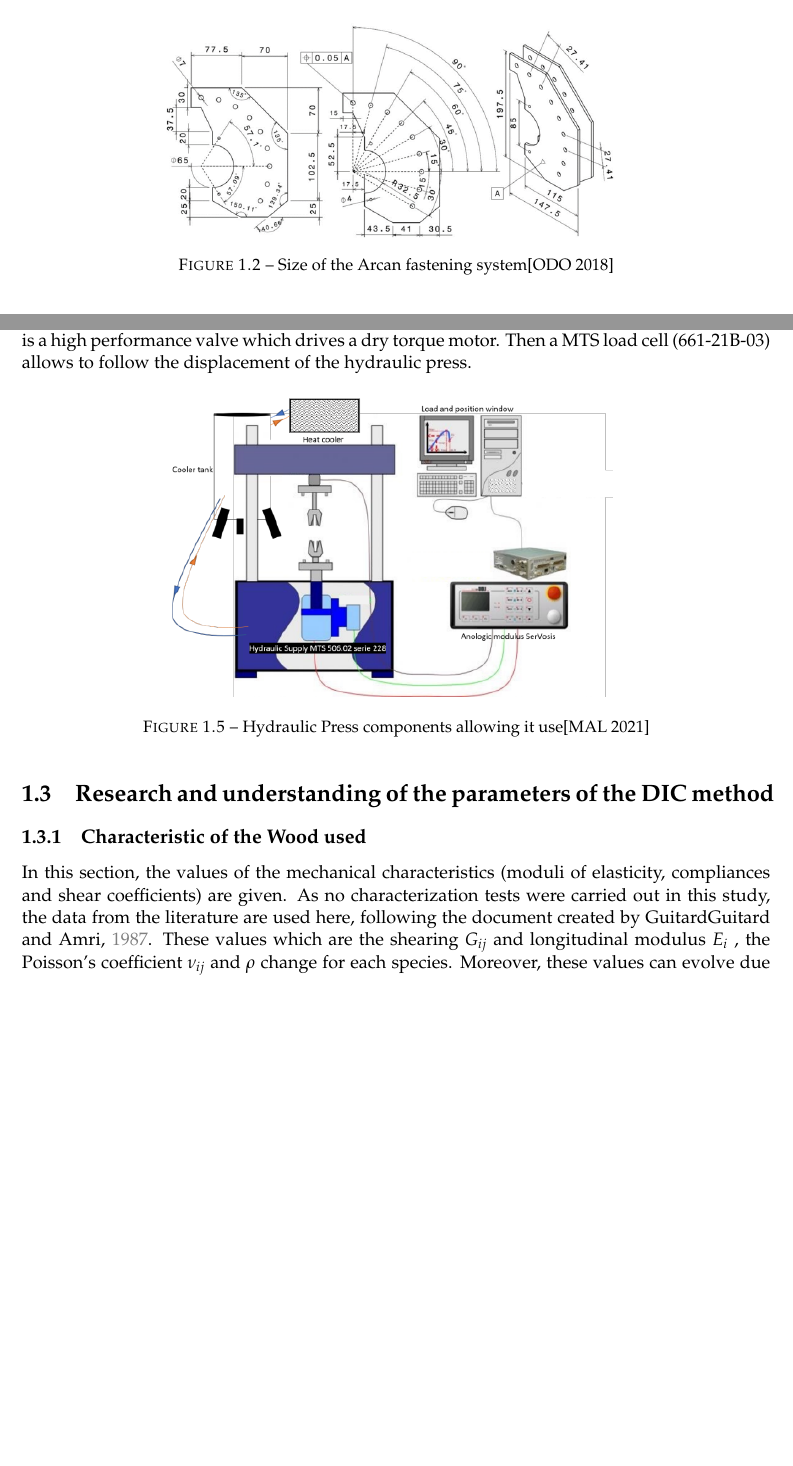
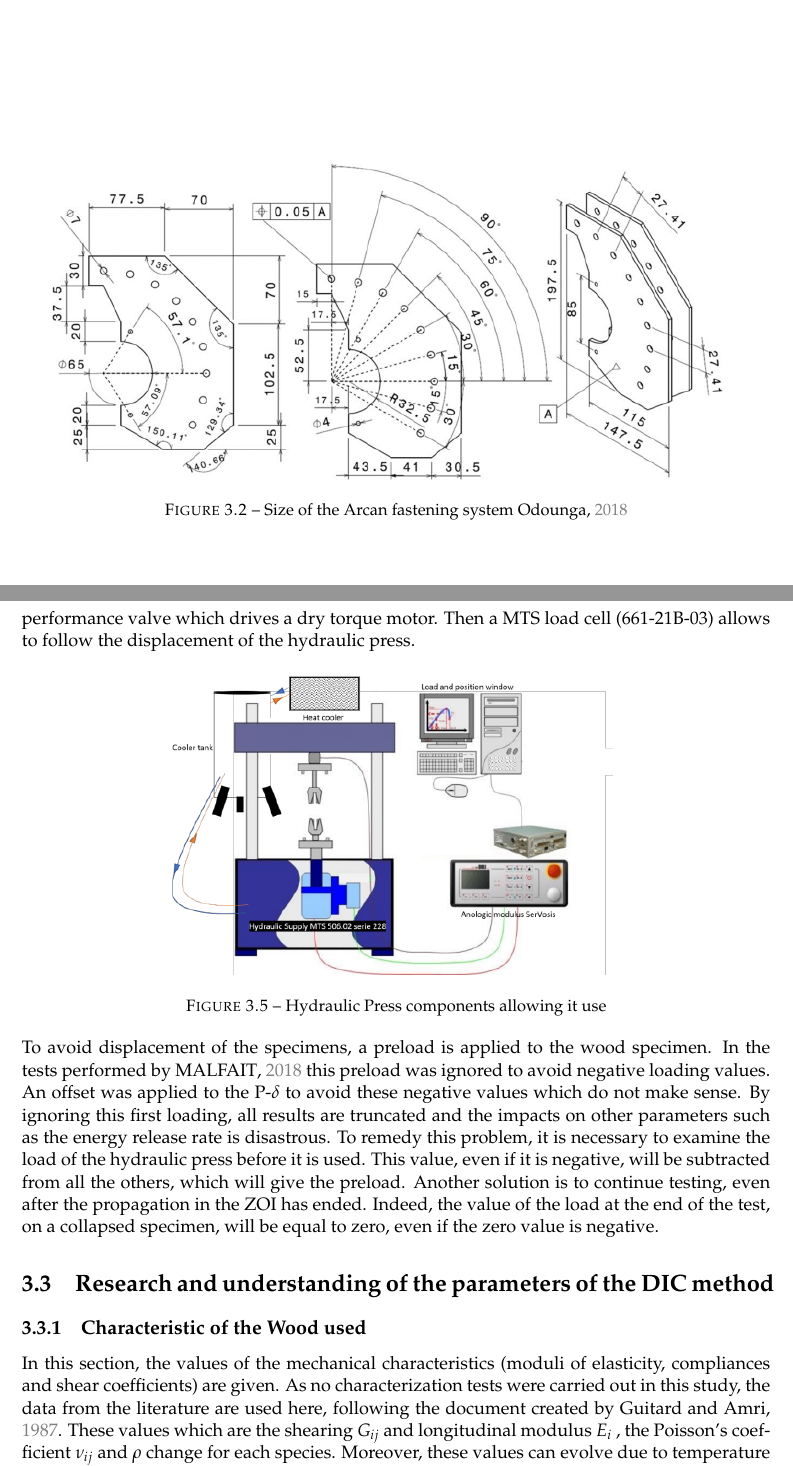
Before and after one commit to OlivierLouisMatthieu/PRD, a LaTeX thesis (LatexOlivier/main.tex, which reads LatexOlivier/Chapters/Chapter2.tex): two parts of pages 11 and 12 of 19 before the commit and two parts of pages 32 and 34 of 43 after it, joined at a grey line, cut so that both start at the same text, the shorter picture padded with empty space. Compiled offline with pdfLaTeX.

Commit message:
report modification

```diff
--- a/LatexOlivier/Chapters/Chapter2.tex
+++ b/LatexOlivier/Chapters/Chapter2.tex
@@ -26,8 +26,8 @@ To perform the tests, a steel Arcan system must be designed. It is made of high
 \graphicspath{{Images/}}
 \begin{figure}[htp]
 	\centering
-	\includegraphics[width=10cm]{fig24}
-	\caption{Size of the Arcan fastening system[ODO 2018]}
+	\includegraphics[width=15cm]{fig24}
+	\caption{Size of the Arcan fastening system \cite{Reference9}}
 	\label{fig:fig24}
 \end{figure}
 
@@ -60,19 +60,22 @@ In the work of Ostapska and Malo [KAT 2021] the load speed recommended was about
 
-As explained Stanislas Malfait [MAL 2021]  this MTS Hydraulic Press works with a cooler fluid. Indeed, a tank full of fluid mixed to water and a cooler system send this fluid mix to the press as visible on 23. Then, a hydraulic supply from MTS sends this liquid to the press itself. It is the model 506.02 serie 22 coupled with the Vickers DG4V-3-2A. Then the pressure is created thanks to the Hydraulic Service Manifold part from MTS company, model 234.11. Finally, a servo valve MOOG A076-263c increase the pressure to allow the hydraulic press operation. It is a high performance valve which drives a dry torque motor. Then a MTS load cell (661-21B-03) allows to follow the displacement of the hydraulic press.
+As explained \cite{Reference10}  this MTS Hydraulic Press works with a cooler fluid. Indeed, a tank full of fluid mixed to water and a cooler system send this fluid mix to the press as visible on 23. Then, a hydraulic supply from MTS sends this liquid to the press itself. It is the model 506.02 serie 22 coupled with the Vickers DG4V-3-2A. Then the pressure is created thanks to the Hydraulic Service Manifold part from MTS company, model 234.11. Finally, a servo valve MOOG A076-263c increase the pressure to allow the hydraulic press operation. It is a high performance valve which drives a dry torque motor. Then a MTS load cell (661-21B-03) allows to follow the displacement of the hydraulic press.
 
 \graphicspath{{Images/}}
 \begin{figure}[htp]
 	\centering
 	\includegraphics[width=10cm]{fig27}
-	\caption{Hydraulic Press components allowing it use[MAL 2021]}
+	\caption{Hydraulic Press components allowing it use}
 	\label{fig:fig27}
 \end{figure}
+
+To avoid displacement of the specimens, a preload is applied to the wood specimen. In the tests performed by \cite{Reference10} this preload was ignored to avoid negative loading values. An offset was applied to the P-$\delta$ to avoid these negative values which do not make sense. By ignoring this first loading, all results are truncated and the impacts on other parameters such as the energy release rate is disastrous.
+To remedy this problem, it is necessary to examine the load of the hydraulic press before it is used. This value, even if it is negative, will be subtracted from all the others, which will give the preload. Another solution is to continue testing, even after the propagation in the ZOI has ended. Indeed, the value of the load at the end of the test, on a collapsed specimen, will be equal to zero, even if the zero value is negative.
 
 \section{Research and understanding of the parameters of the DIC method}
 
 \subsection{Characteristic of the Wood used}
 
-In this section, the values of the mechanical characteristics (moduli of elasticity, compliances and shear coefficients) are given. As no characterization tests were carried out in this study, the data from the literature are used here, following the document created by Guitard\cite{Reference20}. These values which are the shearing $G_{ij}$ and longitudinal modulus $E_i$ , the Poisson’s coefficient $\nu_{ij}$ and $\rho$ change for each species. Moreover, these values can evolve due to temperature and relative humidity. By knowing the temperature, the relative humidity and the volume weight of a specimen, it is possible to obtain the characteristics wanted. Table \ref{fig:fig28} and \ref{fig:fig29} give us the characteristics for the Pinus Sp Pine at 9.7$\%$ humidity:
+In this section, the values of the mechanical characteristics (moduli of elasticity, compliances and shear coefficients) are given. As no characterization tests were carried out in this study, the data from the literature are used here, following the document created by \cite{Reference20}. These values which are the shearing $G_{ij}$ and longitudinal modulus $E_i$ , the Poisson’s coefficient $\nu_{ij}$ and $\rho$ change for each species. Moreover, these values can evolve due to temperature and relative humidity. By knowing the temperature, the relative humidity and the volume weight of a specimen, it is possible to obtain the characteristics wanted. Table \ref{fig:fig28} and \ref{fig:fig29} give us the characteristics for the Pinus Sp Pine at 9.7$\%$ humidity:
 
 \graphicspath{{Images/}}
 \begin{table}[htp]
```
Also changed, not shown: LatexOlivier/Chapters/Chapter1.tex (+2 -2 lines), LatexOlivier/main.tex (+4 -4 lines), LatexOlivier/Chapters/Chapter2.tex (6 more changed lines), 3 other files.
